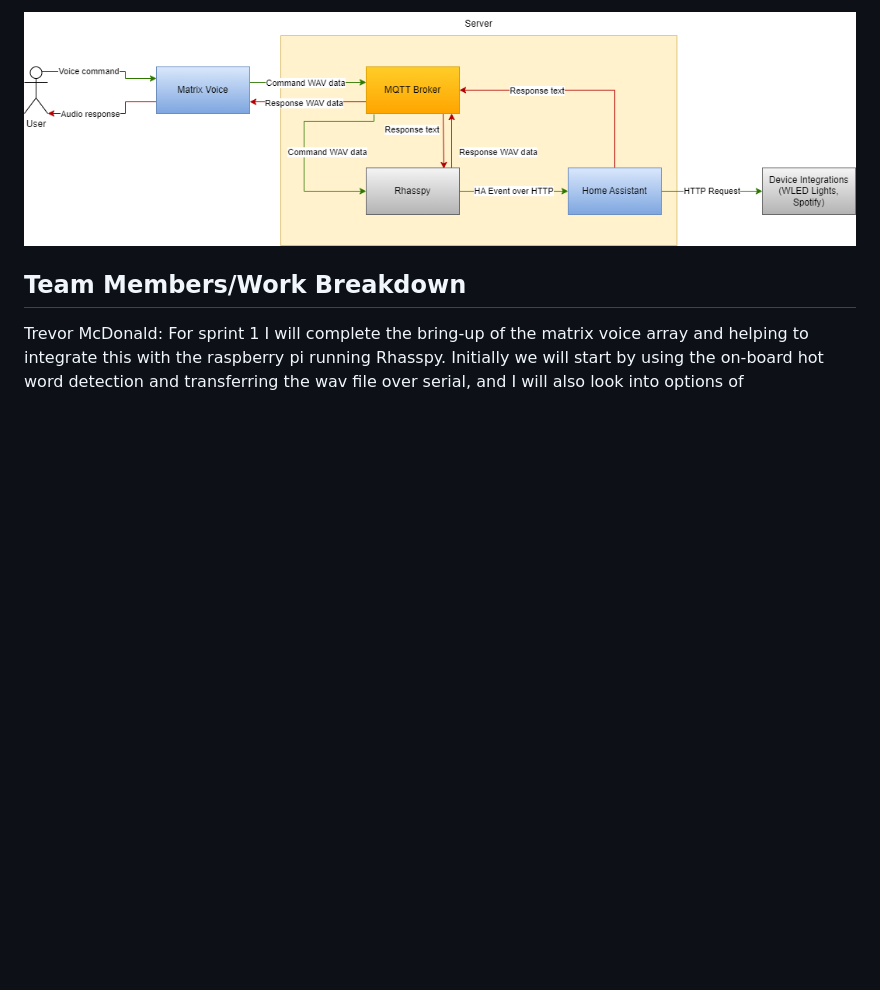
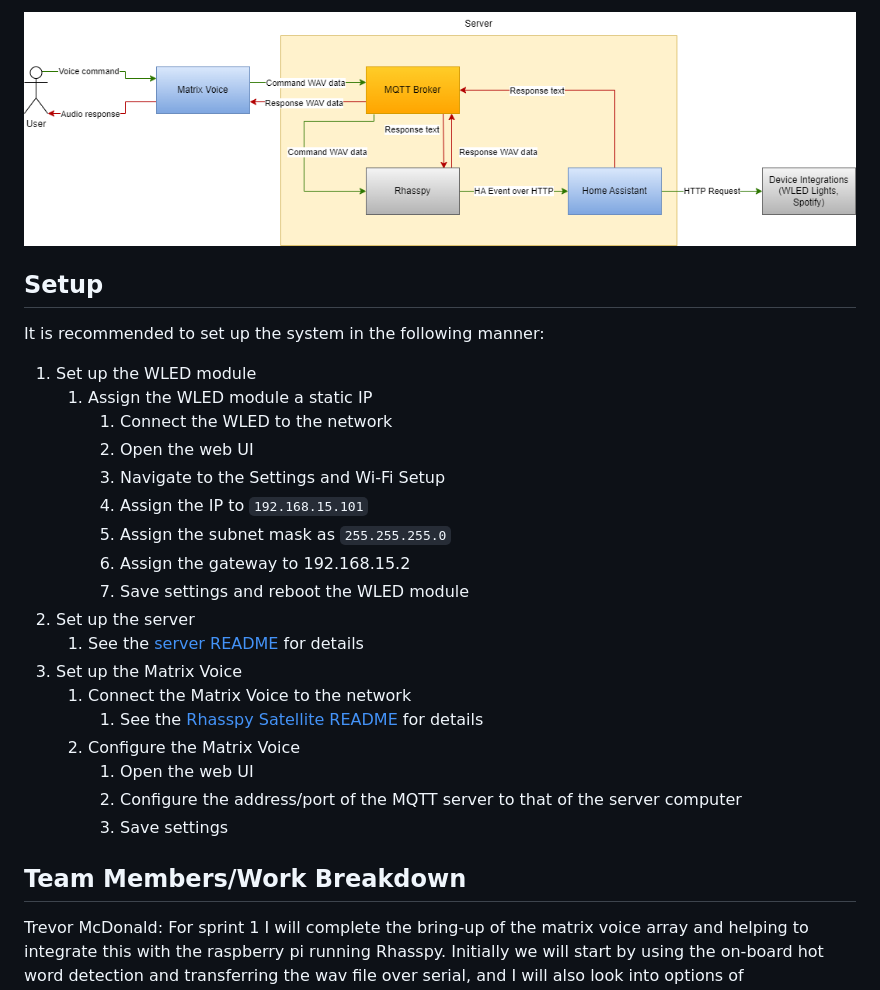
Before and after one commit to Trevor4811/Local_Home_Assistant, a Markdown page: README.md, the part around the change. Drawn GitHub-style; blank space fills up the shorter version.

Commit message:
Add setup instructions to the README

```diff
--- a/README.md
+++ b/README.md
@@ -11,6 +11,31 @@ After this first concept we will have a better idea of which direction to take o
 
 ![System Diagram](./docs/system_diagram.png)
 
+## Setup
+
+It is recommended to set up the system in the following manner:
+
+1. Set up the WLED module
+    1. Assign the WLED module a static IP
+        1. Connect the WLED to the network
+        2. Open the web UI
+        3. Navigate to the Settings and Wi-Fi Setup
+        4. Assign the IP to `192.168.15.101`
+        5. Assign the subnet mask as `255.255.255.0`
+        6. Assign the gateway to 192.168.15.2
+        7. Save settings and reboot the WLED module
+2. Set up the server
+    1. See the [server README](https://github.com/neu-ece-4534-sp23/sp23-prj-voice-home-automation/blob/main/server/README.md#usage)
+    for details
+3. Set up the Matrix Voice
+    1. Connect the Matrix Voice to the network
+        1. See the [Rhasspy Satellite README](https://github.com/Romkabouter/ESP32-Rhasspy-Satellite/blob/master/matrixvoice.md)
+        for details
+    2. Configure the Matrix Voice
+        1. Open the web UI
+        2. Configure the address/port of the MQTT server to that of the server computer
+        3. Save settings
+
 ## Team Members/Work Breakdown
 
 Trevor McDonald: For sprint 1 I will complete the bring-up of the matrix voice array and helping to integrate this with the raspberry pi running Rhasspy. Initially we will start by using the on-board hot word detection and transferring the wav file over serial, and I will also look into options of programming the on-board ESP32 to convert the audio to text and transfer over the internet to a server.
```
